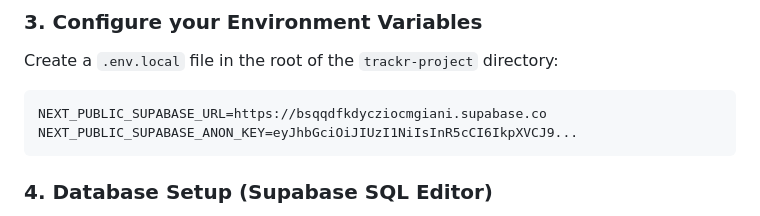
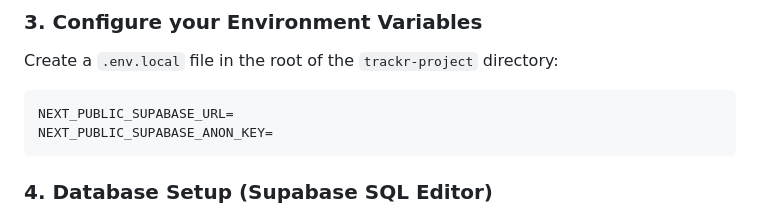
Before and after one commit to samiralam321/NewTrackr, a Markdown page: README.md, the part around the change. Drawn GitHub-style.

````diff
--- a/README.md
+++ b/README.md
@@ -67,8 +67,8 @@ npm install
 Create a `.env.local` file in the root of the `trackr-project` directory:
 
 ```env
-NEXT_PUBLIC_SUPABASE_URL=https://bsqqdfkdycziocmgiani.supabase.co
-NEXT_PUBLIC_SUPABASE_ANON_KEY=eyJhbGciOiJIUzI1NiIsInR5cCI6IkpXVCJ9...
+NEXT_PUBLIC_SUPABASE_URL=
+NEXT_PUBLIC_SUPABASE_ANON_KEY=
 ```
 
 ### 4. Database Setup (Supabase SQL Editor)
````
